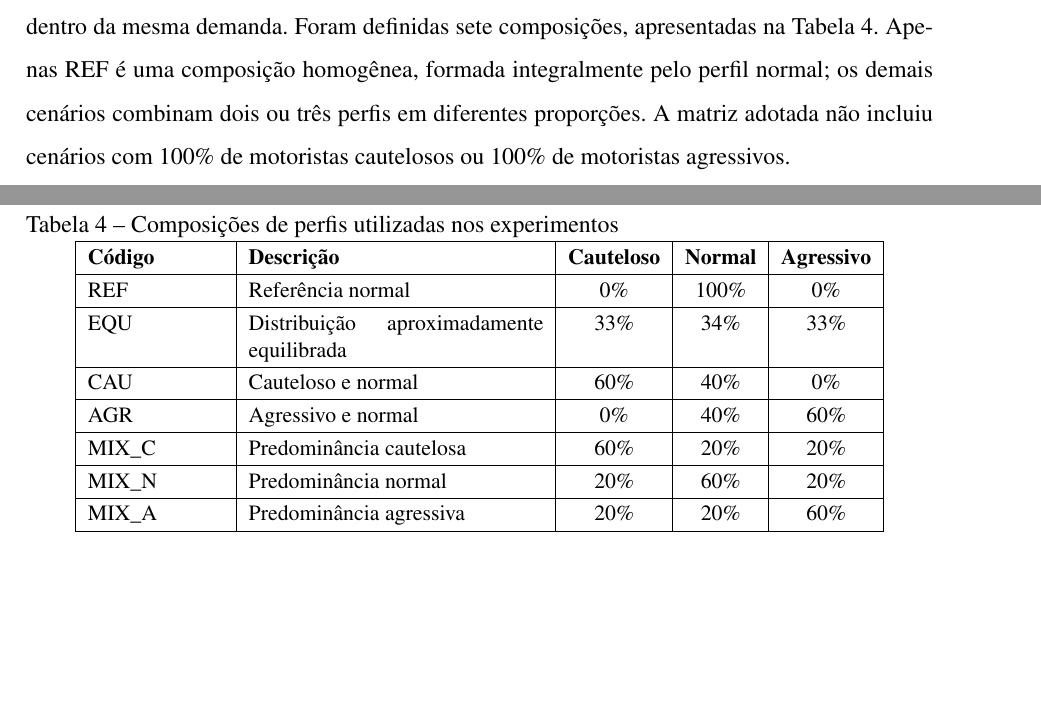
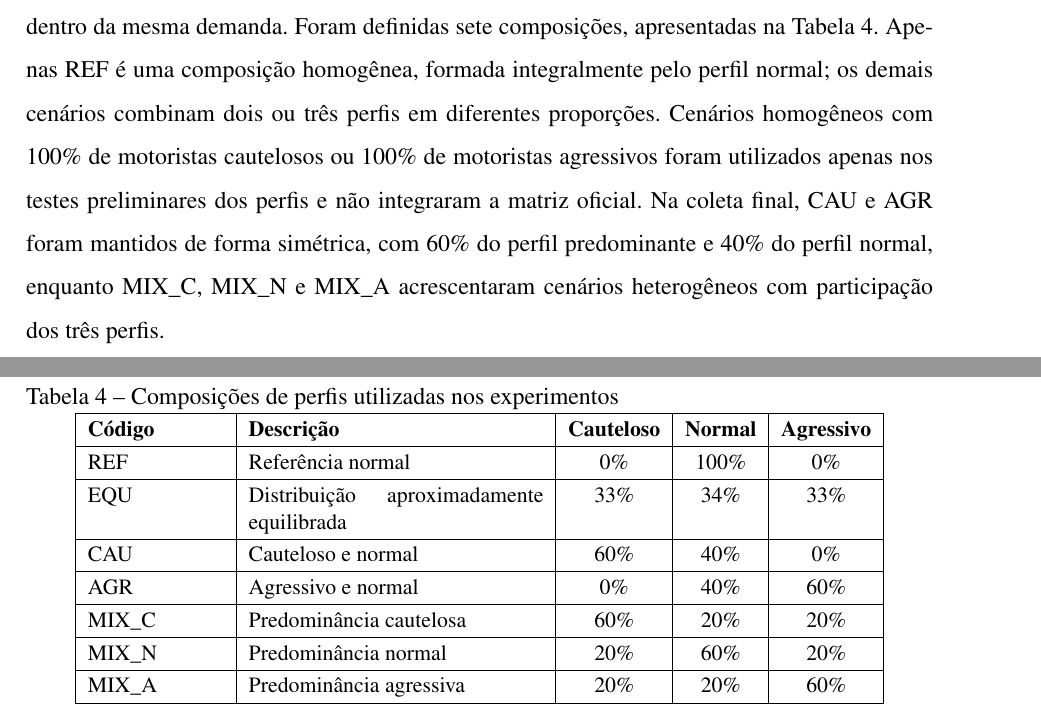
Before and after one commit to valdirjunior/tc-valdir-texto, a LaTeX thesis (tc/main.tex, which reads tc/conteudo/execucao_experimentos.tex): two parts of pages 41 and 42 of 49, joined at a grey line, cut so that both start at the same text, the shorter picture padded with empty space. Compiled offline with pdfLaTeX.

Commit message:
refactor: esclarece escolha das composicoes

```diff
--- a/tc/conteudo/execucao_experimentos.tex
+++ b/tc/conteudo/execucao_experimentos.tex
@@ -56,7 +56,7 @@ O perfil normal foi utilizado como referência intermediária. O perfil cautelos
 
 \section{Composições dos perfis}
 
-O experimento foi estruturado para avaliar diferentes composições de motoristas dentro da mesma demanda. Foram definidas sete composições, apresentadas na Tabela~\ref{tab:composicoes-perfis}. Apenas REF é uma composição homogênea, formada integralmente pelo perfil normal; os demais cenários combinam dois ou três perfis em diferentes proporções. A matriz adotada não incluiu cenários com 100\% de motoristas cautelosos ou 100\% de motoristas agressivos.
+O experimento foi estruturado para avaliar diferentes composições de motoristas dentro da mesma demanda. Foram definidas sete composições, apresentadas na Tabela~\ref{tab:composicoes-perfis}. Apenas REF é uma composição homogênea, formada integralmente pelo perfil normal; os demais cenários combinam dois ou três perfis em diferentes proporções. Cenários homogêneos com 100\% de motoristas cautelosos ou 100\% de motoristas agressivos foram utilizados apenas nos testes preliminares dos perfis e não integraram a matriz oficial. Na coleta final, CAU e AGR foram mantidos de forma simétrica, com 60\% do perfil predominante e 40\% do perfil normal, enquanto MIX\_C, MIX\_N e MIX\_A acrescentaram cenários heterogêneos com participação dos três perfis.
 
 \begin{table}[H]
 \centering
```
